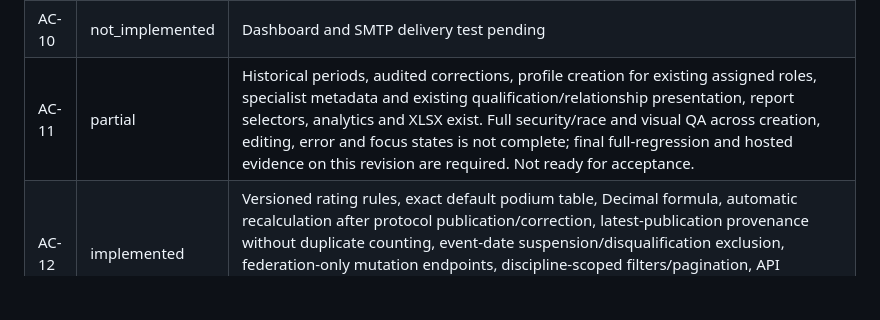
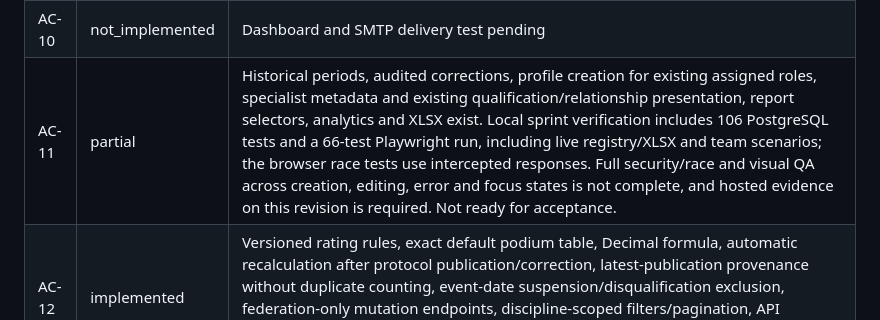
Before and after one commit to orenfsp/orencode-protogx, a Markdown page: docs/acceptance-matrix.md, the part around the change. Rendered like a GitHub page; blank space fills up the shorter version.

Commit message:
Record local AC-11 regression evidence

```diff
--- a/docs/acceptance-matrix.md
+++ b/docs/acceptance-matrix.md
@@ -14,7 +14,7 @@ Status is based on executed evidence. `partial` means a foundation exists but th
 | AC-08 | implemented | Backend test verifies latest immutable protocol version flows into only the athlete's own history; Chrome E2E confirms the visible history after publication. |
 | AC-09 | partial | Qualifications APIs, federation decisions, audited history, published-row evidence and revocation-aware consent have PostgreSQL tests. End-to-end verification and reviewed source rules remain required; withdrawal/renewal UI and audited historical correction are not implemented. |
 | AC-10 | not_implemented | Dashboard and SMTP delivery test pending |
-| AC-11 | partial | Historical periods, audited corrections, profile creation for existing assigned roles, specialist metadata and existing qualification/relationship presentation, report selectors, analytics and XLSX exist. Full security/race and visual QA across creation, editing, error and focus states is not complete; final full-regression and hosted evidence on this revision are required. Not ready for acceptance. |
+| AC-11 | partial | Historical periods, audited corrections, profile creation for existing assigned roles, specialist metadata and existing qualification/relationship presentation, report selectors, analytics and XLSX exist. Local sprint verification includes 106 PostgreSQL tests and a 66-test Playwright run, including live registry/XLSX and team scenarios; the browser race tests use intercepted responses. Full security/race and visual QA across creation, editing, error and focus states is not complete, and hosted evidence on this revision is required. Not ready for acceptance. |
 | AC-12 | implemented | Versioned rating rules, exact default podium table, Decimal formula, automatic recalculation after protocol publication/correction, latest-publication provenance without duplicate counting, event-date suspension/disqualification exclusion, federation-only mutation endpoints, discipline-scoped filters/pagination, API breakdowns, 10 rating backend tests, OpenAPI validation, responsive ratings page, and Playwright empty/populated breakdown states pass. |
 | AC-13 | implemented | Federation-only manual selection, ordering, current eligibility and audit are covered by PostgreSQL transaction tests and a live ratings-to-team-to-document browser workflow. Full PostgreSQL regression passed 84 tests and the later invalid-filter regression passed separately; 45 browser tests passed, including role/logout races. Roster and unsigned draft DOCX/PDF were rendered and inspected for 2, 15 and 50 athletes with long Cyrillic names, organizations and different ranks. A fresh isolated Compose seed and repeat preserved counts; additive migration preserved an existing user. The draft format remains a demonstration pending regulatory verification. |
 | AC-14 | partial | Published protocol PDF/DOCX are generated from immutable database snapshots, with Cyrillic font, dynamic columns, version footer and private download authorization. PostgreSQL test and Chrome downloads pass; PDF visually inspected. Other document types and XLSX remain future work. |
```
